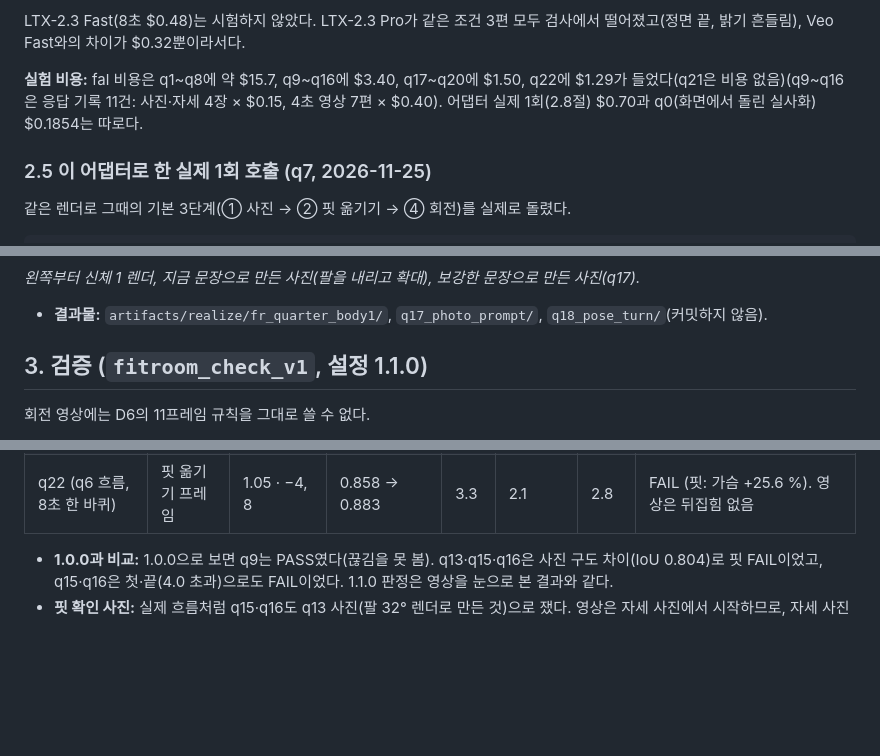
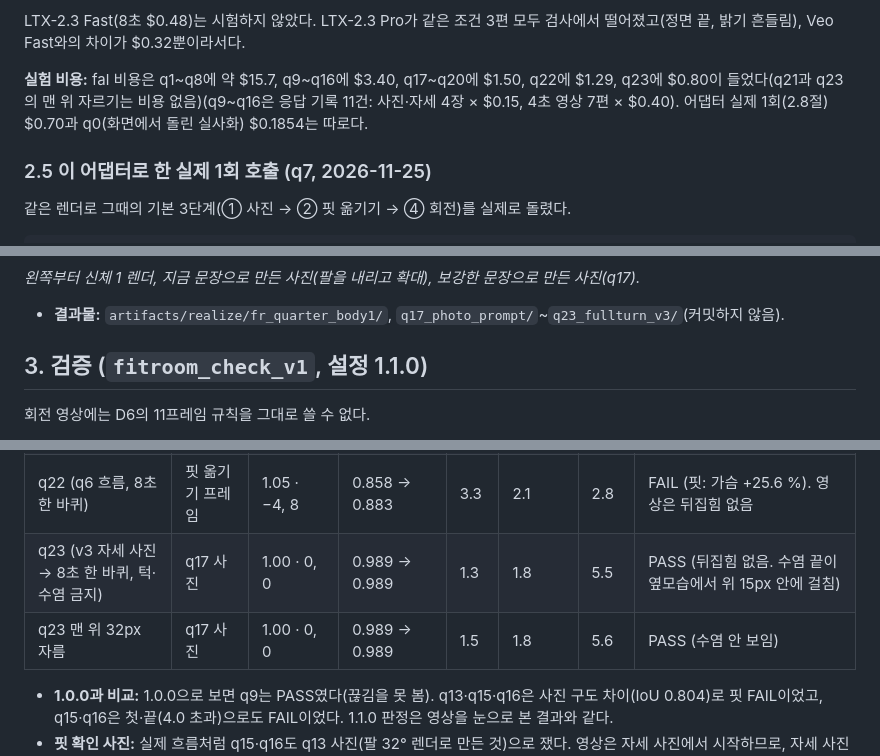
Before and after one commit to junyoung0423/aix-2026f-team10_Fit_Ruler_v2, a Markdown page: docs/realize-fitroom.md, 3 parts joined by grey strips. Drawn GitHub-style; blank space fills up the shorter version.

```diff
--- a/docs/realize-fitroom.md
+++ b/docs/realize-fitroom.md
@@ -193,7 +195,7 @@ LTX-2.3은 비용이 약 40 %이고 해상도가 높다. 하지만 3편 모두
 
 LTX-2.3 Fast(8초 $0.48)는 시험하지 않았다. LTX-2.3 Pro가 같은 조건 3편 모두 검사에서 떨어졌고(정면 끝, 밝기 흔들림), Veo Fast와의 차이가 $0.32뿐이라서다.
 
-**실험 비용:** fal 비용은 q1~q8에 약 $15.7, q9~q16에 $3.40, q17~q20에 $1.50, q22에 $1.29가 들었다(q21은 비용 없음)(q9~q16은 응답 기록 11건: 사진·자세 4장 × $0.15, 4초 영상 7편 × $0.40). 어댑터 실제 1회(2.8절) $0.70과 q0(화면에서 돌린 실사화) $0.1854는 따로다.
+**실험 비용:** fal 비용은 q1~q8에 약 $15.7, q9~q16에 $3.40, q17~q20에 $1.50, q22에 $1.29, q23에 $0.80이 들었다(q21과 q23의 맨 위 자르기는 비용 없음)(q9~q16은 응답 기록 11건: 사진·자세 4장 × $0.15, 4초 영상 7편 × $0.40). 어댑터 실제 1회(2.8절) $0.70과 q0(화면에서 돌린 실사화) $0.1854는 따로다.
 
 ### 2.5 이 어댑터로 한 실제 1회 호출 (q7, 2026-11-25)
 
@@ -361,7 +376,7 @@ python -m tools.check_visual --run artifacts/realize/fr_quarter_body1 --mask <
 ![렌더와 두 사진](realize-fitroom/5-photo-prompt.jpg)
 
 *왼쪽부터 신체 1 렌더, 지금 문장으로 만든 사진(팔을 내리고 확대), 보강한 문장으로 만든 사진(q17).*
-- **결과물:** `artifacts/realize/fr_quarter_body1/`, `q17_photo_prompt/`, `q18_pose_turn/`(커밋하지 않음).
+- **결과물:** `artifacts/realize/fr_quarter_body1/`, `q17_photo_prompt/`~`q23_fullturn_v3/`(커밋하지 않음).
 
 ## 3. 검증 (`fitroom_check_v1`, 설정 1.1.0)
 
@@ -467,6 +482,8 @@ fal render-to-real은 768×1024를 704×896으로 낸다. 화면비가 4.8 % 다
 | q19 (회전 문장 보강) | q17 사진 | 1.00 · 0, 0 | 0.989 → 0.989 | 3.0 | 1.5 | 3.3 | PASS (눈으로 보면 실패: 반대 방향·옆모습 뒤집힘) |
 | q20 (모델 방향에 맞춘 문장) | q17 사진 | 1.00 · 0, 0 | 0.989 → 0.989 | 4.0 | 1.7 | 3.3 | PASS (눈으로 보면 실패: 반대 방향·옆모습 뒤집힘) |
 | q22 (q6 흐름, 8초 한 바퀴) | 핏 옮기기 프레임 | 1.05 · −4, 8 | 0.858 → 0.883 | 3.3 | 2.1 | 2.8 | FAIL (핏: 가슴 +25.6 %). 영상은 뒤집힘 없음 |
+| q23 (v3 자세 사진 → 8초 한 바퀴, 턱·수염 금지) | q17 사진 | 1.00 · 0, 0 | 0.989 → 0.989 | 1.3 | 1.8 | 5.5 | PASS (뒤집힘 없음. 수염 끝이 옆모습에서 위 15px 안에 걸침) |
+| q23 맨 위 32px 자름 | q17 사진 | 1.00 · 0, 0 | 0.989 → 0.989 | 1.5 | 1.8 | 5.6 | PASS (수염 안 보임) |
 
 - **1.0.0과 비교:** 1.0.0으로 보면 q9는 PASS였다(끊김을 못 봄). q13·q15·q16은 사진 구도 차이(IoU 0.804)로 핏 FAIL이었고, q15·q16은 첫·끝(4.0 초과)으로도 FAIL이었다. 1.1.0 판정은 영상을 눈으로 본 결과와 같다.
 - **핏 확인 사진:** 실제 흐름처럼 q15·q16도 q13 사진(팔 32° 렌더로 만든 것)으로 쟀다. 영상은 자세 사진에서 시작하므로, 자세 사진의 핏은 q15에서 따로 비교했다(2.7절).
```
Also changed, not shown: other parts of docs/realize-fitroom.md (+18 -2 lines), docs/realize-fitroom/7-fullturn-v3.jpg (added).
